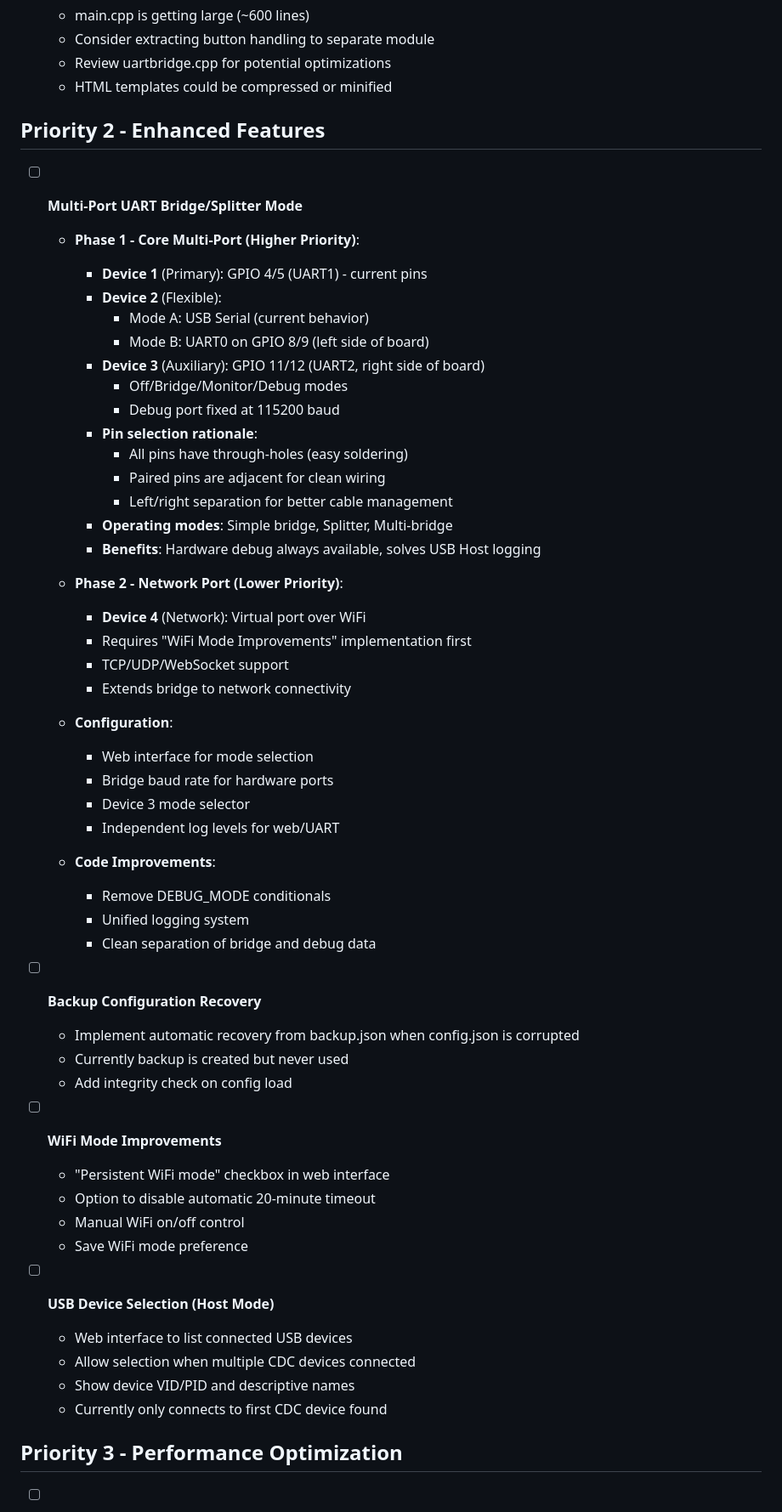
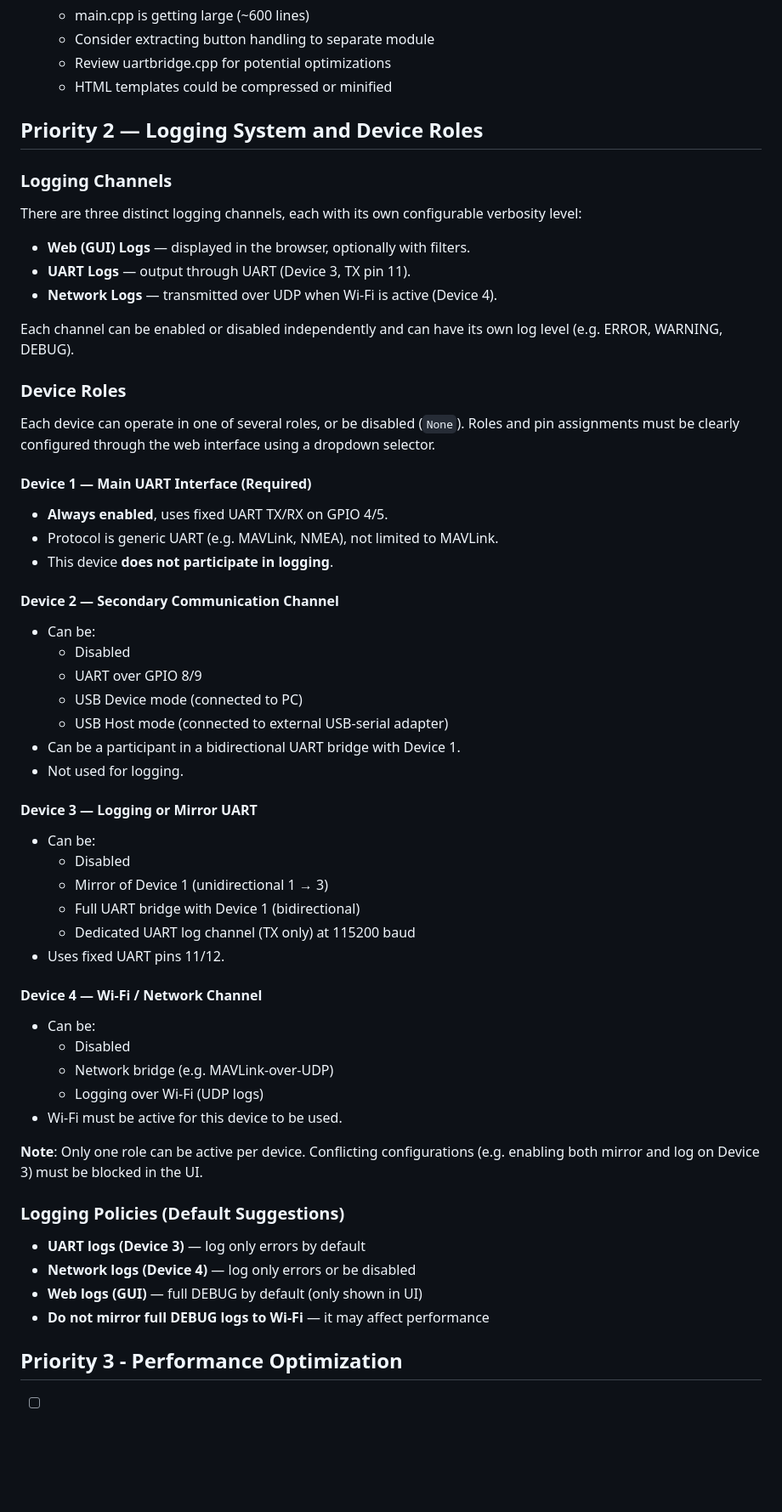
Before and after one commit to zvldz/ESP32-UART-Bridge, a Markdown page: TODO.md, the part around the change. Shown at 85% size. Drawn GitHub-style; blank space fills up the shorter version.

Commit message:
update TODO.md again

```diff
--- a/TODO.md
+++ b/TODO.md
@@ -39,58 +39,59 @@
   - Review uartbridge.cpp for potential optimizations
   - HTML templates could be compressed or minified
 
-## Priority 2 - Enhanced Features
 
-- [ ] **Multi-Port UART Bridge/Splitter Mode**
-  - **Phase 1 - Core Multi-Port (Higher Priority)**:
-    - **Device 1** (Primary): GPIO 4/5 (UART1) - current pins
-    - **Device 2** (Flexible):
-      - Mode A: USB Serial (current behavior)
-      - Mode B: UART0 on GPIO 8/9 (left side of board)
-    - **Device 3** (Auxiliary): GPIO 11/12 (UART2, right side of board)
-      - Off/Bridge/Monitor/Debug modes
-      - Debug port fixed at 115200 baud
-    - **Pin selection rationale**:
-      - All pins have through-holes (easy soldering)
-      - Paired pins are adjacent for clean wiring
-      - Left/right separation for better cable management
-    - **Operating modes**: Simple bridge, Splitter, Multi-bridge
-    - **Benefits**: Hardware debug always available, solves USB Host logging
+## Priority 2 — Logging System and Device Roles
 
-  - **Phase 2 - Network Port (Lower Priority)**:
-    - **Device 4** (Network): Virtual port over WiFi
-    - Requires "WiFi Mode Improvements" implementation first
-    - TCP/UDP/WebSocket support
-    - Extends bridge to network connectivity
+### Logging Channels
 
-  - **Configuration**:
-    - Web interface for mode selection
-    - Bridge baud rate for hardware ports
-    - Device 3 mode selector
-    - Independent log levels for web/UART
+There are three distinct logging channels, each with its own configurable verbosity level:
 
-  - **Code Improvements**:
-    - Remove DEBUG_MODE conditionals
-    - Unified logging system
-    - Clean separation of bridge and debug data
+- **Web (GUI) Logs** — displayed in the browser, optionally with filters.
+- **UART Logs** — output through UART (Device 3, TX pin 11).
+- **Network Logs** — transmitted over UDP when Wi-Fi is active (Device 4).
 
-- [ ] **Backup Configuration Recovery**
-  - Implement automatic recovery from backup.json when config.json is corrupted
-  - Currently backup is created but never used
-  - Add integrity check on config load
+Each channel can be enabled or disabled independently and can have its own log level (e.g. ERROR, WARNING, DEBUG).
 
-- [ ] **WiFi Mode Improvements**
-  - "Persistent WiFi mode" checkbox in web interface
-  - Option to disable automatic 20-minute timeout
-  - Manual WiFi on/off control
-  - Save WiFi mode preference
+### Device Roles
 
-- [ ] **USB Device Selection (Host Mode)**
-  - Web interface to list connected USB devices
-  - Allow selection when multiple CDC devices connected
-  - Show device VID/PID and descriptive names
-  - Currently only connects to first CDC device found
+Each device can operate in one of several roles, or be disabled (`None`). Roles and pin assignments must be clearly configured through the web interface using a dropdown selector.
 
+#### Device 1 — Main UART Interface (Required)
+- **Always enabled**, uses fixed UART TX/RX on GPIO 4/5.
+- Protocol is generic UART (e.g. MAVLink, NMEA), not limited to MAVLink.
+- This device **does not participate in logging**.
+
+#### Device 2 — Secondary Communication Channel
+- Can be:
+  - Disabled
+  - UART over GPIO 8/9
+  - USB Device mode (connected to PC)
+  - USB Host mode (connected to external USB-serial adapter)
+- Can be a participant in a bidirectional UART bridge with Device 1.
+- Not used for logging.
+
+#### Device 3 — Logging or Mirror UART
+- Can be:
+  - Disabled
+  - Mirror of Device 1 (unidirectional 1 → 3)
+  - Full UART bridge with Device 1 (bidirectional)
+  - Dedicated UART log channel (TX only) at 115200 baud
+- Uses fixed UART pins 11/12.
+
+#### Device 4 — Wi-Fi / Network Channel
+- Can be:
+  - Disabled
+  - Network bridge (e.g. MAVLink-over-UDP)
+  - Logging over Wi-Fi (UDP logs)
+- Wi-Fi must be active for this device to be used.
+
+**Note**: Only one role can be active per device. Conflicting configurations (e.g. enabling both mirror and log on Device 3) must be blocked in the UI.
+
+### Logging Policies (Default Suggestions)
+- **UART logs (Device 3)** — log only errors by default
+- **Network logs (Device 4)** — log only errors or be disabled
+- **Web logs (GUI)** — full DEBUG by default (only shown in UI)
+- **Do not mirror full DEBUG logs to Wi-Fi** — it may affect performance
 ## Priority 3 - Performance Optimization
 
 - [ ] **High-Speed UART Optimization** *(For 921600+ baud)*
```
